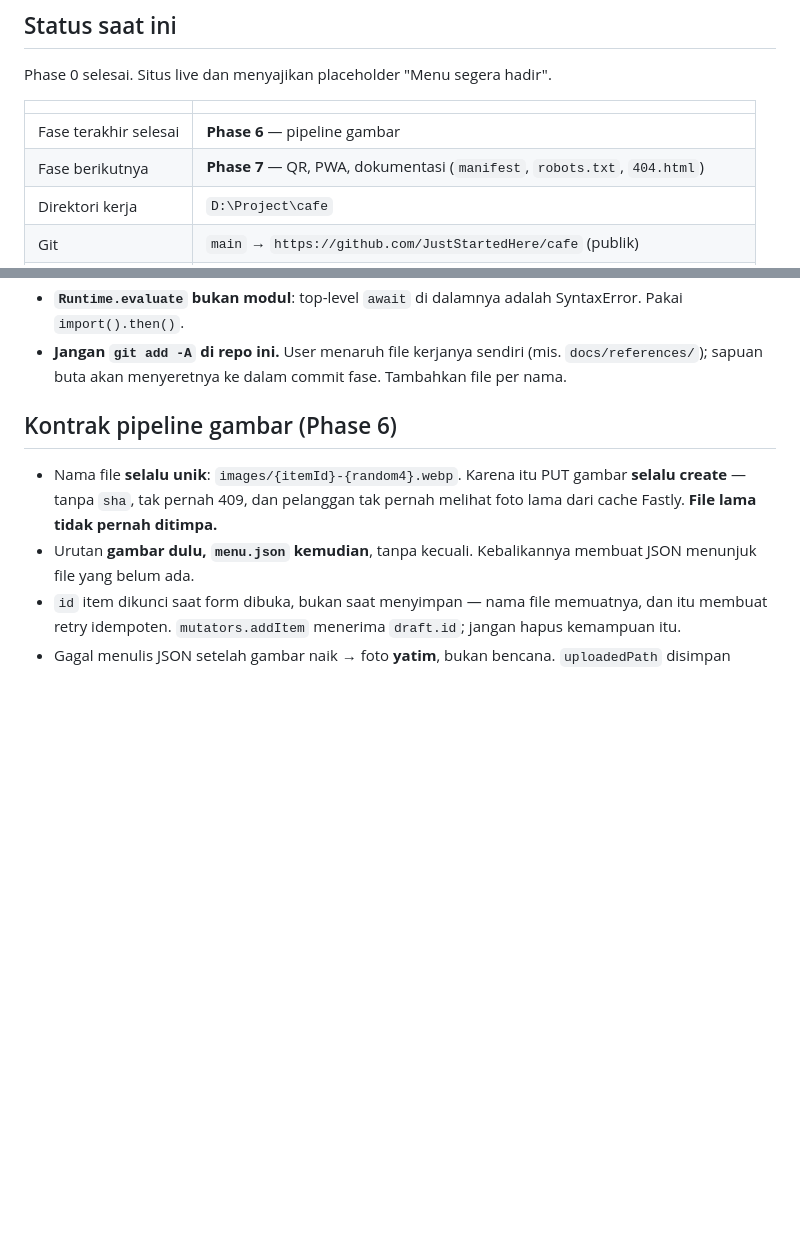
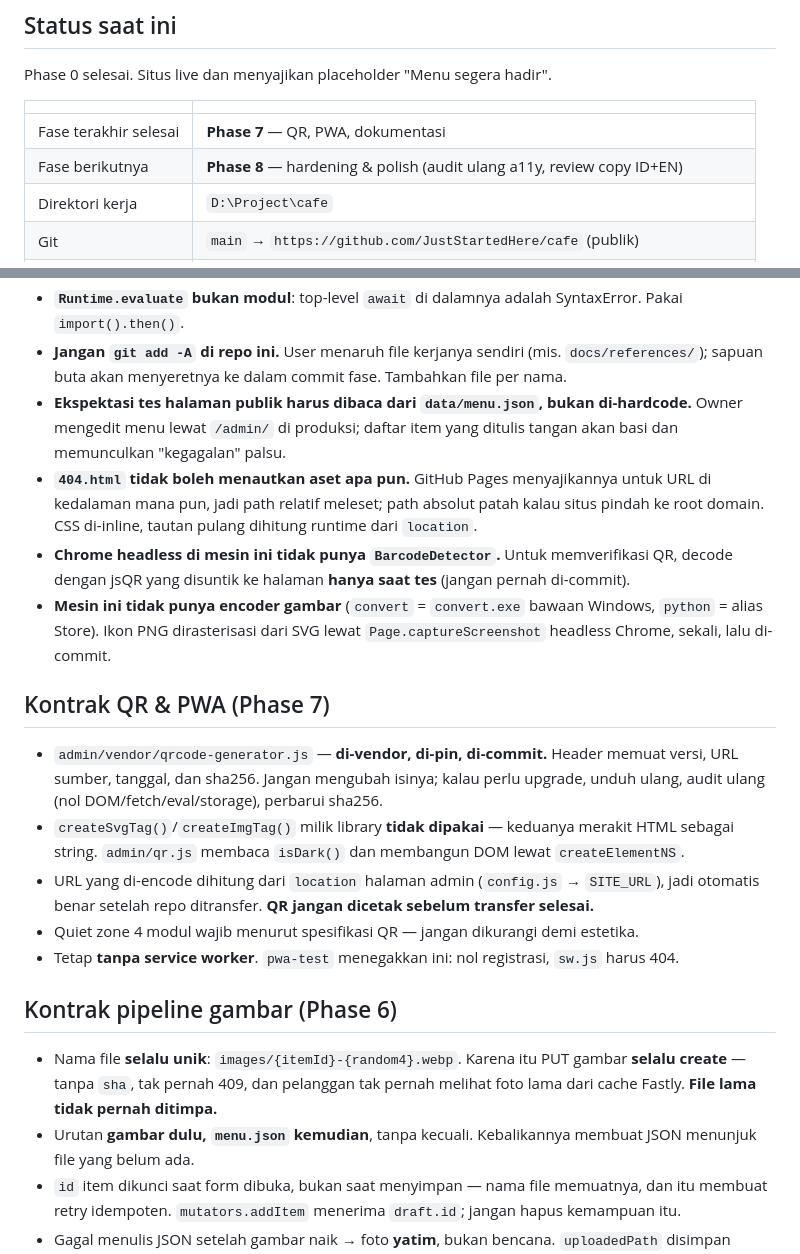
Before and after one commit to JustStartedHere/cafe, a Markdown page: CLAUDE.md, 2 parts joined by grey strips. Drawn GitHub-style; blank space fills up the shorter version.

Commit message:
Catat status Phase 7 dan kontrak QR/PWA

```diff
--- a/CLAUDE.md
+++ b/CLAUDE.md
@@ -14,8 +14,8 @@ Phase 0 selesai. Situs live dan menyajikan placeholder "Menu segera hadir".
 
 | | |
 |---|---|
-| Fase terakhir selesai | **Phase 6** — pipeline gambar |
-| Fase berikutnya | **Phase 7** — QR, PWA, dokumentasi (`manifest`, `robots.txt`, `404.html`) |
+| Fase terakhir selesai | **Phase 7** — QR, PWA, dokumentasi |
+| Fase berikutnya | **Phase 8** — hardening & polish (audit ulang a11y, review copy ID+EN) |
 | Direktori kerja | `D:\Project\cafe` |
 | Git | `main` → `https://github.com/JustStartedHere/cafe` (publik) |
 | Situs | `https://juststartedhere.github.io/cafe/` — Pages dari `main`, folder root |
@@ -176,6 +176,27 @@ Seluruh pasangan lolos WCAG AA. Dua token tambahan lahir dari audit; **jangan ha
 - **`Runtime.evaluate` bukan modul**: top-level `await` di dalamnya adalah SyntaxError. Pakai `import().then()`.
 - **Jangan `git add -A` di repo ini.** User menaruh file kerjanya sendiri (mis. `docs/references/`); sapuan buta
   akan menyeretnya ke dalam commit fase. Tambahkan file per nama.
+- **Ekspektasi tes halaman publik harus dibaca dari `data/menu.json`, bukan di-hardcode.** Owner mengedit menu
+  lewat `/admin/` di produksi; daftar item yang ditulis tangan akan basi dan memunculkan "kegagalan" palsu.
+- **`404.html` tidak boleh menautkan aset apa pun.** GitHub Pages menyajikannya untuk URL di kedalaman mana pun,
+  jadi path relatif meleset; path absolut patah kalau situs pindah ke root domain. CSS di-inline, tautan pulang
+  dihitung runtime dari `location`.
+- **Chrome headless di mesin ini tidak punya `BarcodeDetector`.** Untuk memverifikasi QR, decode dengan jsQR yang
+  disuntik ke halaman **hanya saat tes** (jangan pernah di-commit).
+- **Mesin ini tidak punya encoder gambar** (`convert` = `convert.exe` bawaan Windows, `python` = alias Store).
+  Ikon PNG dirasterisasi dari SVG lewat `Page.captureScreenshot` headless Chrome, sekali, lalu di-commit.
+
+## Kontrak QR & PWA (Phase 7)
+
+- `admin/vendor/qrcode-generator.js` — **di-vendor, di-pin, di-commit.** Header memuat versi, URL sumber, tanggal,
+  dan sha256. Jangan mengubah isinya; kalau perlu upgrade, unduh ulang, audit ulang (nol DOM/fetch/eval/storage),
+  perbarui sha256.
+- `createSvgTag()`/`createImgTag()` milik library **tidak dipakai** — keduanya merakit HTML sebagai string.
+  `admin/qr.js` membaca `isDark()` dan membangun DOM lewat `createElementNS`.
+- URL yang di-encode dihitung dari `location` halaman admin (`config.js` → `SITE_URL`), jadi otomatis benar setelah
+  repo ditransfer. **QR jangan dicetak sebelum transfer selesai.**
+- Quiet zone 4 modul wajib menurut spesifikasi QR — jangan dikurangi demi estetika.
+- Tetap **tanpa service worker**. `pwa-test` menegakkan ini: nol registrasi, `sw.js` harus 404.
 
 ## Kontrak pipeline gambar (Phase 6)
 
```
